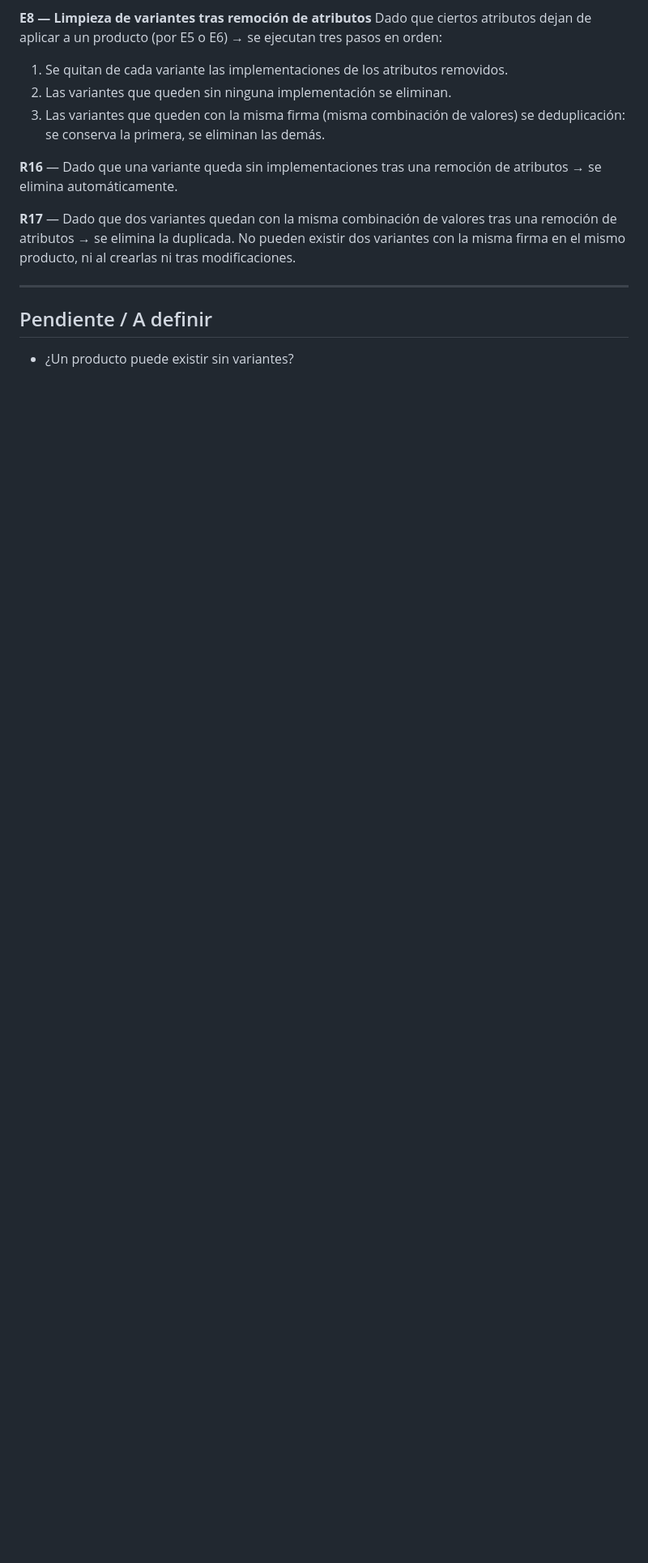
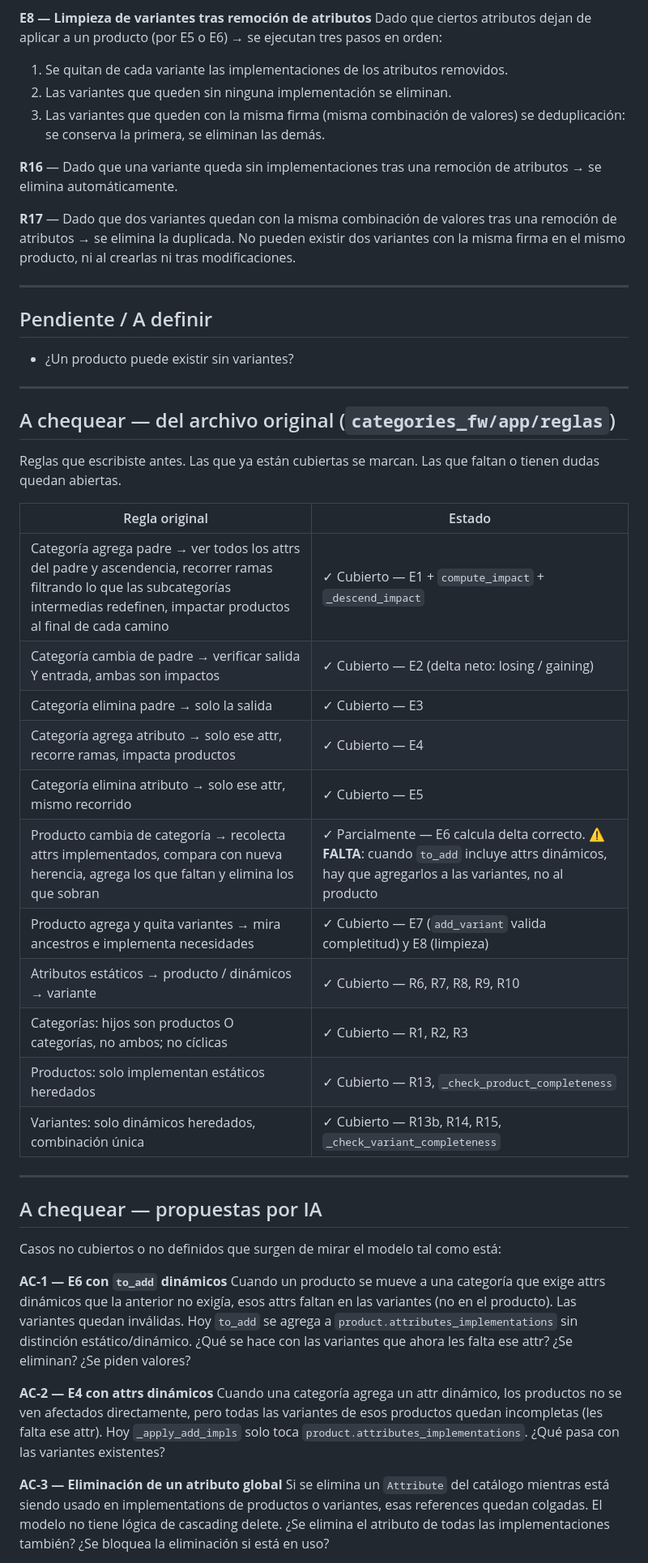
Before and after one commit to JuanseGZZ/IGM, a Markdown page: testing/documentation/reglas_de_negocios.md, the part around one of its changes. Shown at 81% size. Drawn GitHub-style; blank space fills up the shorter version.

Commit message:
a chequear nuevas reglas

```diff
--- a/testing/documentation/reglas_de_negocios.md
+++ b/testing/documentation/reglas_de_negocios.md
@@ -90,3 +90,39 @@ Dado que ciertos atributos dejan de aplicar a un producto (por E5 o E6) → se e
 ## Pendiente / A definir
 
 - ¿Un producto puede existir sin variantes?
+
+---
+
+## A chequear — del archivo original (`categories_fw/app/reglas`)
+
+Reglas que escribiste antes. Las que ya están cubiertas se marcan. Las que faltan o tienen dudas quedan abiertas.
+
+| Regla original | Estado |
+|---|---|
+| Categoría agrega padre → ver todos los attrs del padre y ascendencia, recorrer ramas filtrando lo que las subcategorías intermedias redefinen, impactar productos al final de cada camino | ✓ Cubierto — E1 + `compute_impact` + `_descend_impact` |
+| Categoría cambia de padre → verificar salida Y entrada, ambas son impactos | ✓ Cubierto — E2 (delta neto: losing / gaining) |
+| Categoría elimina padre → solo la salida | ✓ Cubierto — E3 |
+| Categoría agrega atributo → solo ese attr, recorre ramas, impacta productos | ✓ Cubierto — E4 |
+| Categoría elimina atributo → solo ese attr, mismo recorrido | ✓ Cubierto — E5 |
+| Producto cambia de categoría → recolecta attrs implementados, compara con nueva herencia, agrega los que faltan y elimina los que sobran | ✓ Parcialmente — E6 calcula delta correcto. **⚠ FALTA**: cuando `to_add` incluye attrs dinámicos, hay que agregarlos a las variantes, no al producto |
+| Producto agrega y quita variantes → mira ancestros e implementa necesidades | ✓ Cubierto — E7 (`add_variant` valida completitud) y E8 (limpieza) |
+| Atributos estáticos → producto / dinámicos → variante | ✓ Cubierto — R6, R7, R8, R9, R10 |
+| Categorías: hijos son productos O categorías, no ambos; no cíclicas | ✓ Cubierto — R1, R2, R3 |
+| Productos: solo implementan estáticos heredados | ✓ Cubierto — R13, `_check_product_completeness` |
+| Variantes: solo dinámicos heredados, combinación única | ✓ Cubierto — R13b, R14, R15, `_check_variant_completeness` |
+
+---
+
+## A chequear — propuestas por IA
+
+Casos no cubiertos o no definidos que surgen de mirar el modelo tal como está:
+
+**AC-1 — E6 con `to_add` dinámicos**
+Cuando un producto se mueve a una categoría que exige attrs dinámicos que la anterior no exigía, esos attrs faltan en las variantes (no en el producto). Las variantes quedan inválidas. Hoy `to_add` se agrega a `product.attributes_implementations` sin distinción estático/dinámico. ¿Qué se hace con las variantes que ahora les falta ese attr? ¿Se eliminan? ¿Se piden valores?
+
+**AC-2 — E4 con attrs dinámicos**
+Cuando una categoría agrega un attr dinámico, los productos no se ven afectados directamente, pero todas las variantes de esos productos quedan incompletas (les falta ese attr). Hoy `_apply_add_impls` solo toca `product.attributes_implementations`. ¿Qué pasa con las variantes existentes?
+
+**AC-3 — Eliminación de un atributo global**
+Si se elimina un `Attribute` del catálogo mientras está siendo usado en implementations de productos o variantes, esas references quedan colgadas. El modelo no tiene lógica de cascading delete. ¿Se elimina el atributo de todas las implementaciones también? ¿Se bloquea la eliminación si está en uso?
+
```
Also changed, not shown: other parts of testing/documentation/reglas_de_negocios.md (+14 -0 lines).
